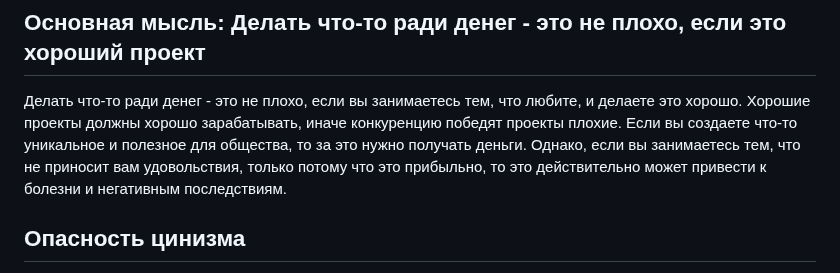
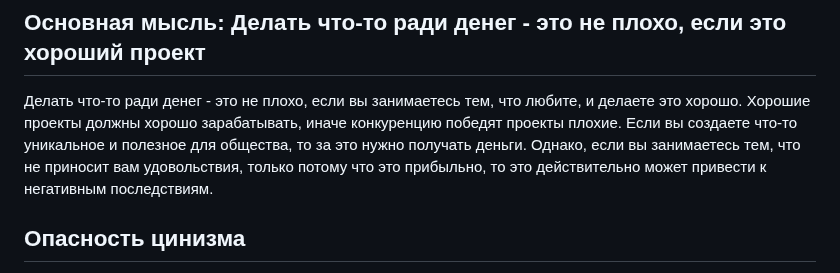
Before and after one commit to konicaRu/konicaru.github.io, a Markdown page: index.md, the part around the change. Rendered like a GitHub page.

```diff
--- a/index.md
+++ b/index.md
@@ -23,7 +23,7 @@
 
 ## Основная мысль: Делать что-то ради денег - это не плохо, если это хороший проект
 
-Делать что-то ради денег - это не плохо, если вы занимаетесь тем, что любите, и делаете это хорошо. Хорошие проекты должны хорошо зарабатывать, иначе конкуренцию победят проекты плохие. Если вы создаете что-то уникальное и полезное для общества, то за это нужно получать деньги. Однако, если вы занимаетесь тем, что не приносит вам удовольствия, только потому что это прибыльно, то это действительно может привести к болезни и негативным последствиям.
+Делать что-то ради денег - это не плохо, если вы занимаетесь тем, что любите, и делаете это хорошо. Хорошие проекты должны хорошо зарабатывать, иначе конкуренцию победят проекты плохие. Если вы создаете что-то уникальное и полезное для общества, то за это нужно получать деньги. Однако, если вы занимаетесь тем, что не приносит вам удовольствия, только потому что это прибыльно, то это действительно может привести к негативным последствиям.
 
 ## Опасность цинизма
 
```
